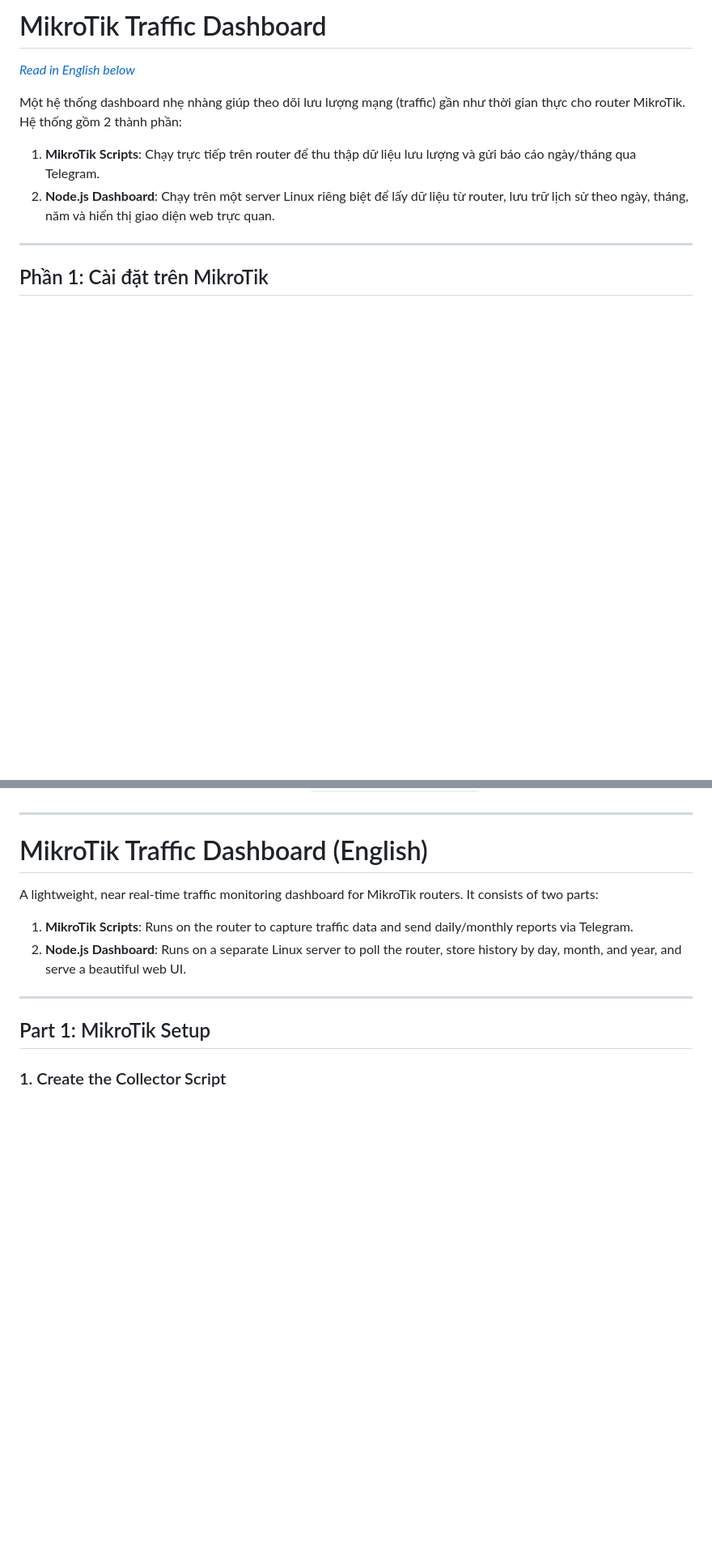
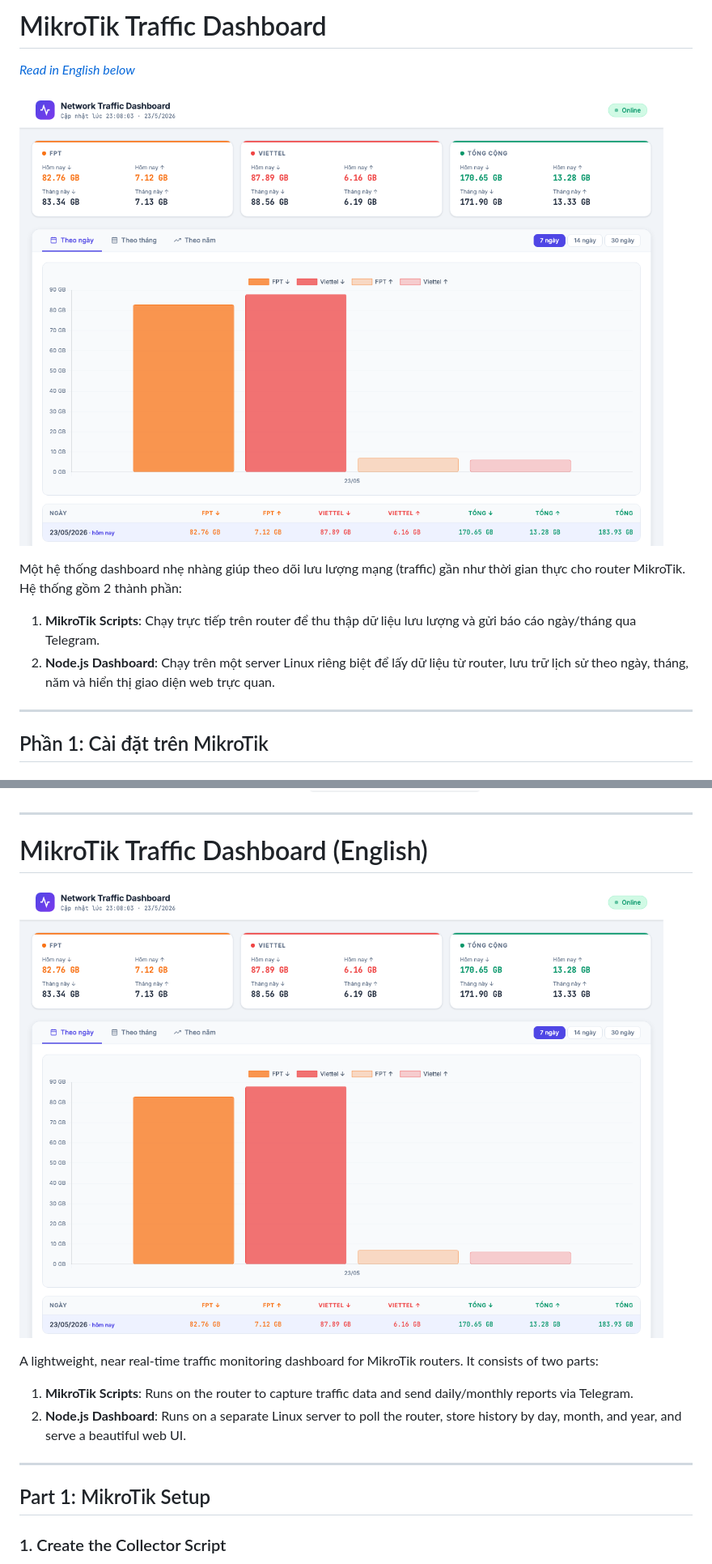
Before and after one commit to manh9992/mikrotik-traffic-dashboard, a Markdown page: README.md, 2 parts joined by grey strips. Shown at 81% size. Rendered like a GitHub page; pictures changed too: screenshot.png (added); blank space fills up the shorter version.

Commit message:
Add dashboard screenshot

```diff
--- a/README.md
+++ b/README.md
@@ -1,6 +1,8 @@
 # MikroTik Traffic Dashboard
 
 *[Read in English below](#english)*
+
+![Dashboard Screenshot](screenshot.png)
 
 Một hệ thống dashboard nhẹ nhàng giúp theo dõi lưu lượng mạng (traffic) gần như thời gian thực cho router MikroTik. Hệ thống gồm 2 thành phần:
 1. **MikroTik Scripts**: Chạy trực tiếp trên router để thu thập dữ liệu lưu lượng và gửi báo cáo ngày/tháng qua Telegram.
@@ -220,6 +222,8 @@ Bạn cần một máy chủ Linux đã cài đặt sẵn Node.js (ví dụ: Deb
 
 # MikroTik Traffic Dashboard (English)
 
+![Dashboard Screenshot](screenshot.png)
+
 A lightweight, near real-time traffic monitoring dashboard for MikroTik routers. It consists of two parts:
 1. **MikroTik Scripts**: Runs on the router to capture traffic data and send daily/monthly reports via Telegram.
 2. **Node.js Dashboard**: Runs on a separate Linux server to poll the router, store history by day, month, and year, and serve a beautiful web UI.
```
